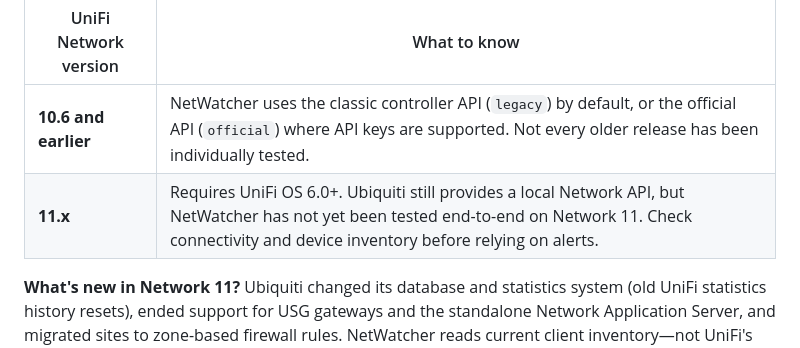
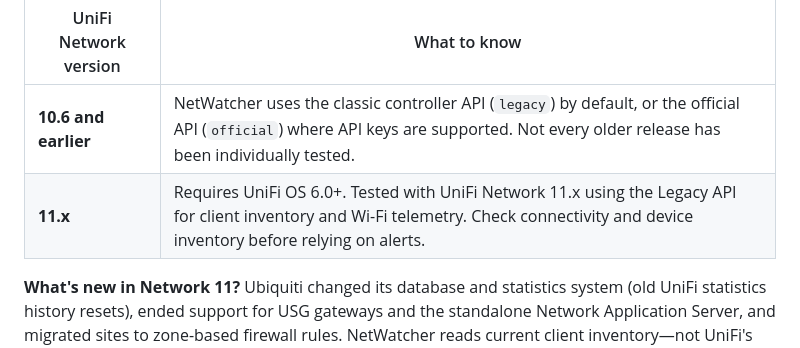
Before and after one commit to andrewtryder/unifi-netwatcher, a Markdown page: README.md, the part around the change. Rendered like a GitHub page.

Commit message:
docs: note UniFi Network 11 validation in compatibility table (#74)
Co-authored-by: openhands <openhands@all-hands.dev>

```diff
--- a/README.md
+++ b/README.md
@@ -31,7 +31,7 @@ NetWatcher connects to the UniFi Network application. Its version is separate fr
 | UniFi Network version | What to know |
 |---|---|
 | **10.6 and earlier** | NetWatcher uses the classic controller API (`legacy`) by default, or the official API (`official`) where API keys are supported. Not every older release has been individually tested. |
-| **11.x** | Requires UniFi OS 6.0+. Ubiquiti still provides a local Network API, but NetWatcher has not yet been tested end-to-end on Network 11. Check connectivity and device inventory before relying on alerts. |
+| **11.x** | Requires UniFi OS 6.0+. Tested with UniFi Network 11.x using the Legacy API for client inventory and Wi-Fi telemetry. Check connectivity and device inventory before relying on alerts. |
 
 **What's new in Network 11?** Ubiquiti changed its database and statistics system (old UniFi statistics history resets), ended support for USG gateways and the standalone Network Application Server, and migrated sites to zone-based firewall rules. NetWatcher reads current client inventory—not UniFi's old statistics reports—and keeps its own history in SQLite. Network 11 also introduces a built-in client connection alarm; NetWatcher's alerts remain a separate feature.
 
```
